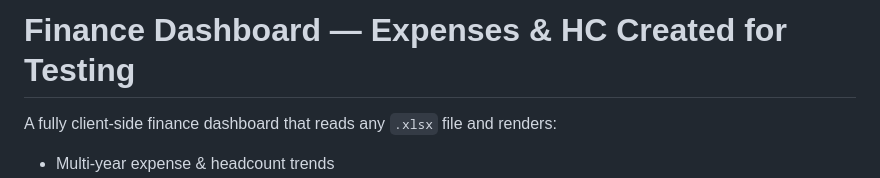
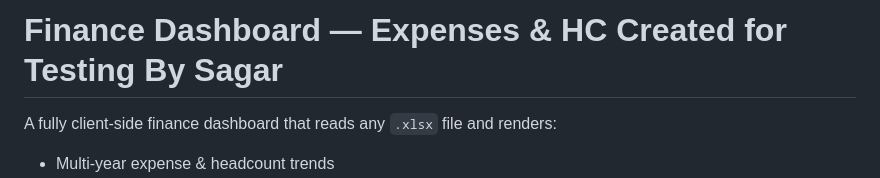
Before and after one commit to msnrn23/finance-dashboard, a Markdown page: README.md, the part around the change. Drawn GitHub-style.

```diff
--- a/README.md
+++ b/README.md
@@ -1,4 +1,4 @@
-# Finance Dashboard — Expenses & HC Created for Testing
+# Finance Dashboard — Expenses & HC Created for Testing By Sagar
 
 A fully client-side finance dashboard that reads any `.xlsx` file and renders:
 - Multi-year expense & headcount trends
```
